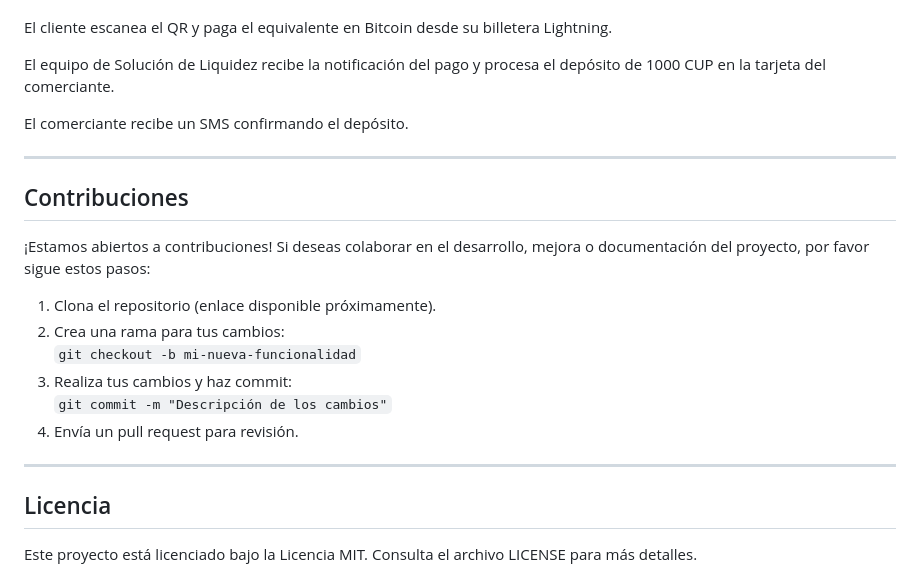
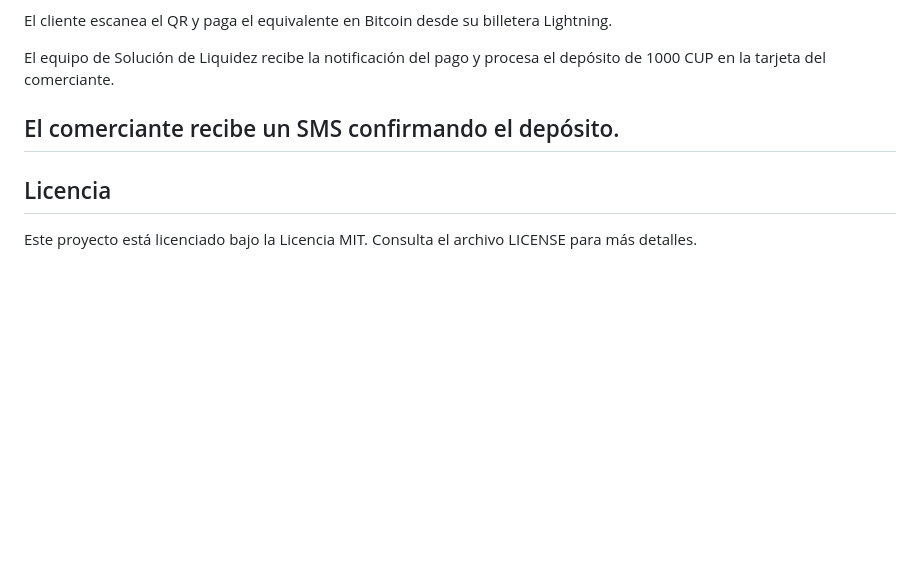
Before and after one commit to Delgado74/solucionesliquidez, a Markdown page: README.md, the part around the change. Rendered like a GitHub page; blank space fills up the shorter version.

Commit message:
Actualizar README.md

```diff
--- a/README.md
+++ b/README.md
@@ -103,20 +103,6 @@ El cliente escanea el QR y paga el equivalente en Bitcoin desde su billetera Lig
 El equipo de Solución de Liquidez recibe la notificación del pago y procesa el depósito de 1000 CUP en la tarjeta del comerciante.
 
 El comerciante recibe un SMS confirmando el depósito.
-
----
-
-## Contribuciones
-
-¡Estamos abiertos a contribuciones! Si deseas colaborar en el desarrollo, mejora o documentación del proyecto, por favor sigue estos pasos:
-
-1. Clona el repositorio (enlace disponible próximamente).
-2. Crea una rama para tus cambios:
-   `git checkout -b mi-nueva-funcionalidad`
-3. Realiza tus cambios y haz commit:
-   `git commit -m "Descripción de los cambios"`
-4. Envía un pull request para revisión.
-
 ---
 
 ## Licencia
```
